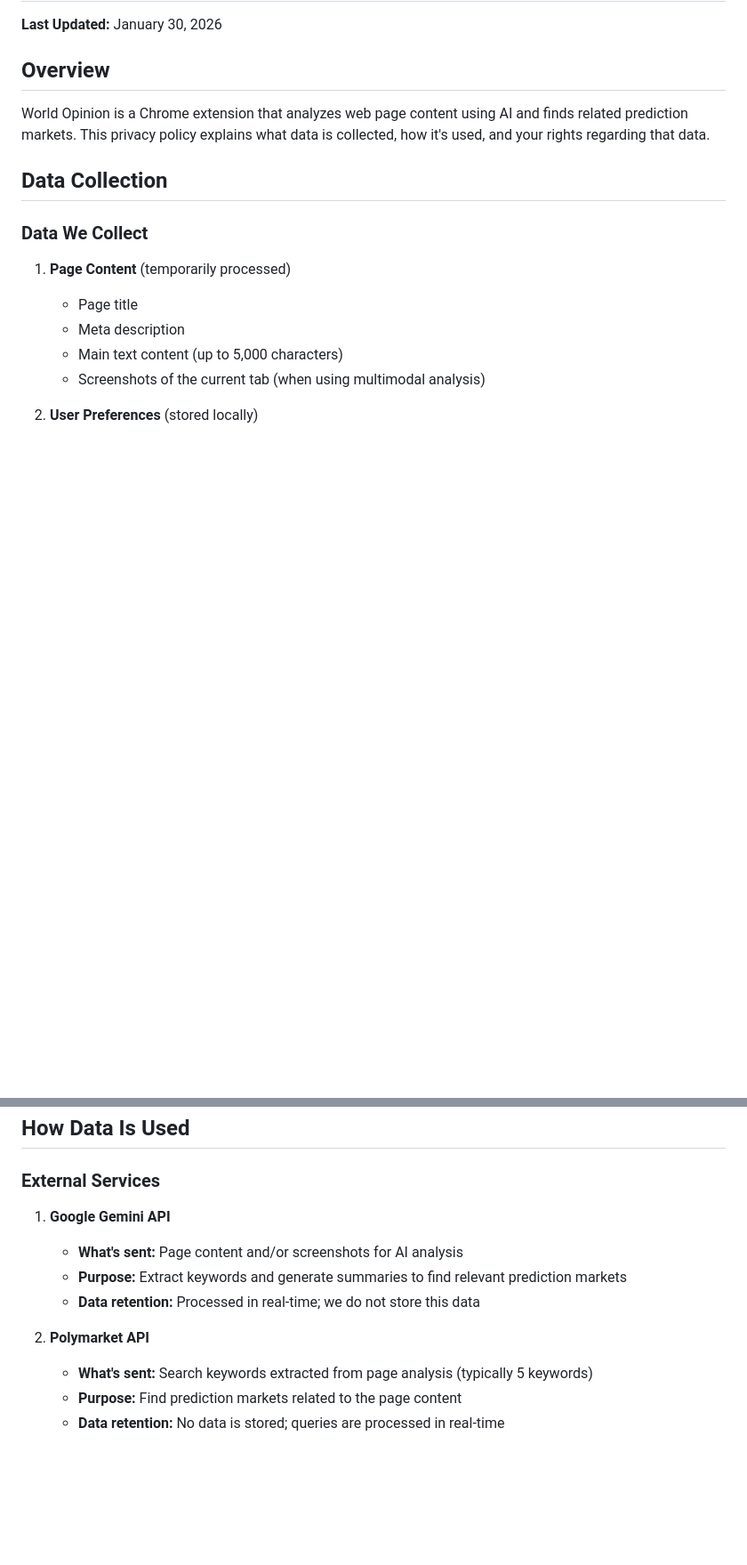
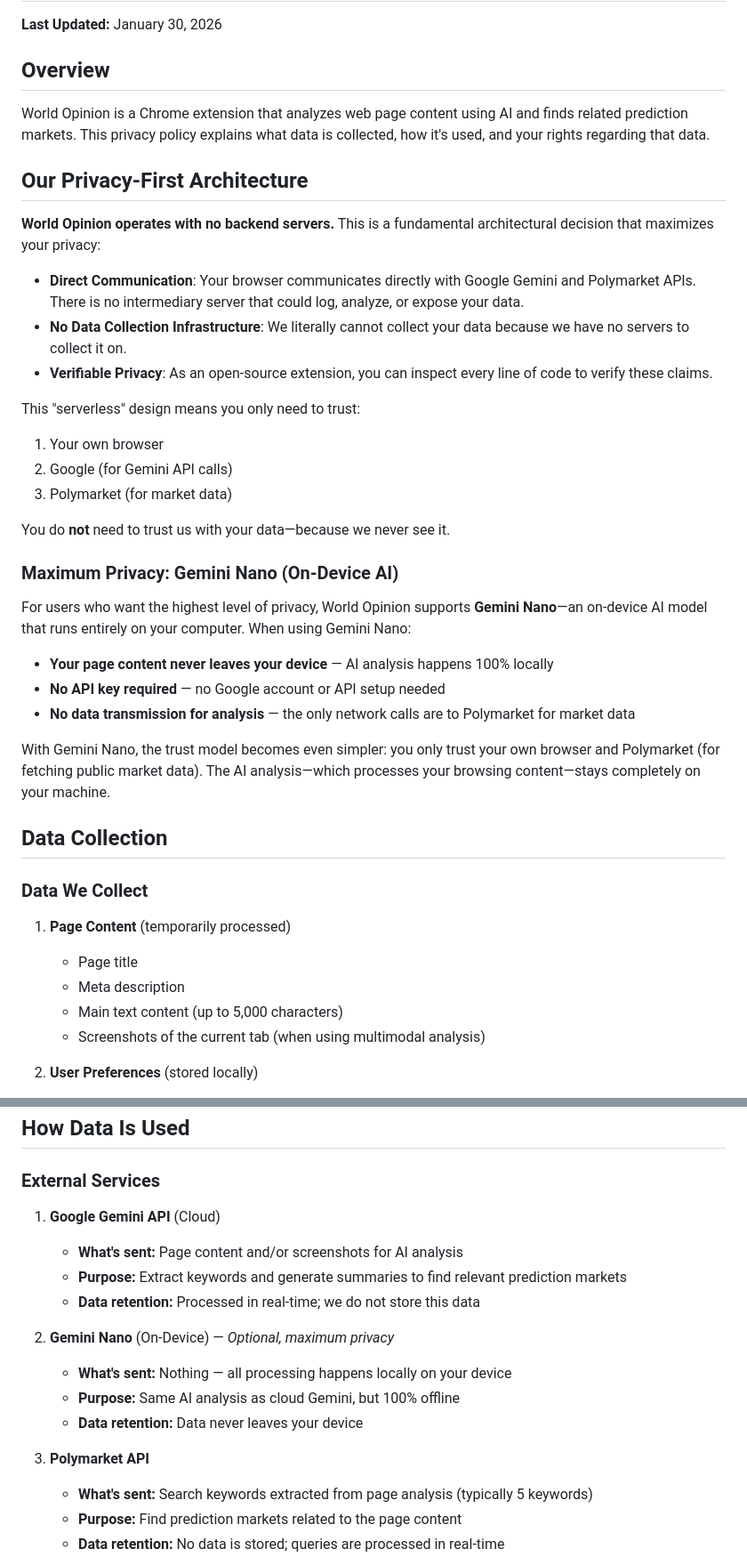
Before and after one commit to DavyMorgan/world-opinion, a Markdown page: PRIVACY_POLICY.md, 2 parts joined by grey strips. Shown at 89% size. Drawn GitHub-style; blank space fills up the shorter version.

```diff
--- a/PRIVACY_POLICY.md
+++ b/PRIVACY_POLICY.md
@@ -5,6 +5,31 @@
 ## Overview
 
 World Opinion is a Chrome extension that analyzes web page content using AI and finds related prediction markets. This privacy policy explains what data is collected, how it's used, and your rights regarding that data.
+
+## Our Privacy-First Architecture
+
+**World Opinion operates with no backend servers.** This is a fundamental architectural decision that maximizes your privacy:
+
+- **Direct Communication**: Your browser communicates directly with Google Gemini and Polymarket APIs. There is no intermediary server that could log, analyze, or expose your data.
+- **No Data Collection Infrastructure**: We literally cannot collect your data because we have no servers to collect it on.
+- **Verifiable Privacy**: As an open-source extension, you can inspect every line of code to verify these claims.
+
+This "serverless" design means you only need to trust:
+1. Your own browser
+2. Google (for Gemini API calls)
+3. Polymarket (for market data)
+
+You do **not** need to trust us with your data—because we never see it.
+
+### Maximum Privacy: Gemini Nano (On-Device AI)
+
+For users who want the highest level of privacy, World Opinion supports **Gemini Nano**—an on-device AI model that runs entirely on your computer. When using Gemini Nano:
+
+- **Your page content never leaves your device** — AI analysis happens 100% locally
+- **No API key required** — no Google account or API setup needed
+- **No data transmission for analysis** — the only network calls are to Polymarket for market data
+
+With Gemini Nano, the trust model becomes even simpler: you only trust your own browser and Polymarket (for fetching public market data). The AI analysis—which processes your browsing content—stays completely on your machine.
 
 ## Data Collection
 
@@ -33,12 +58,17 @@ World Opinion is a Chrome extension that analyzes web page content using AI and
 
 ### External Services
 
-1. **Google Gemini API**
+1. **Google Gemini API** (Cloud)
    - **What's sent:** Page content and/or screenshots for AI analysis
    - **Purpose:** Extract keywords and generate summaries to find relevant prediction markets
    - **Data retention:** Processed in real-time; we do not store this data
 
-2. **Polymarket API**
+2. **Gemini Nano** (On-Device) — *Optional, maximum privacy*
+   - **What's sent:** Nothing — all processing happens locally on your device
+   - **Purpose:** Same AI analysis as cloud Gemini, but 100% offline
+   - **Data retention:** Data never leaves your device
+
+3. **Polymarket API**
    - **What's sent:** Search keywords extracted from page analysis (typically 5 keywords)
    - **Purpose:** Find prediction markets related to the page content
    - **Data retention:** No data is stored; queries are processed in real-time
```
Also changed, not shown: other parts of PRIVACY_POLICY.md (+13 -0 lines), README.md (+33 -4 lines).
